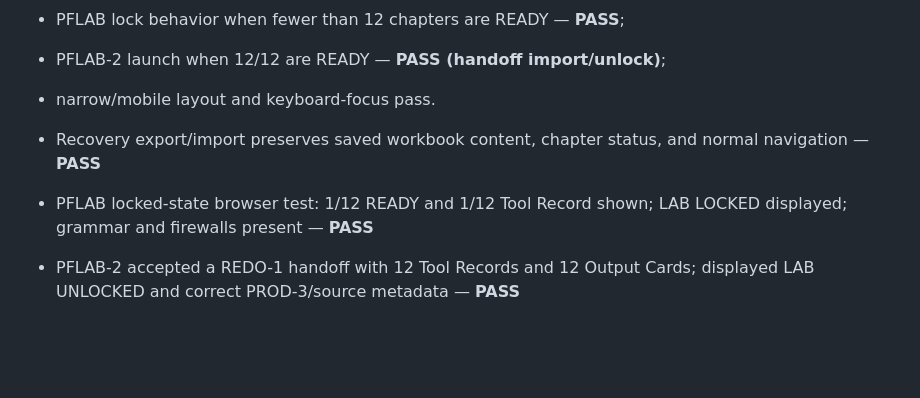
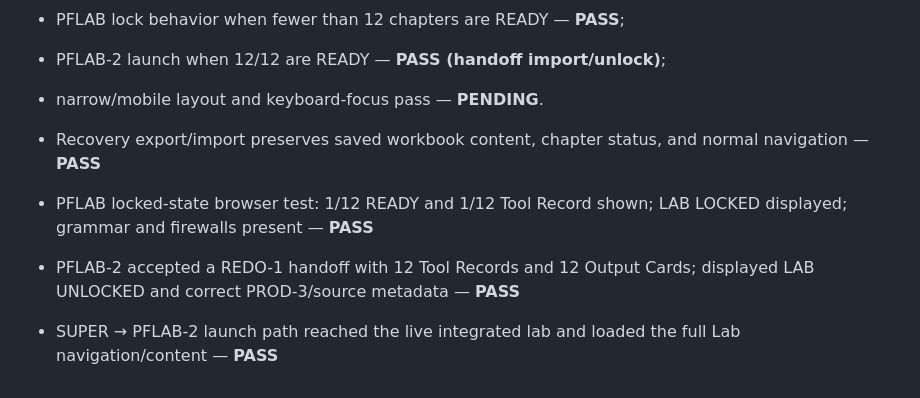
Before and after one commit to Bobphil/ethics-super-final, a Markdown page: ETHICS-SUPER-REDO-1_BUILD_REPORT.md, the part around the change. Drawn GitHub-style; blank space fills up the shorter version.

Commit message:
record REDO to PFLAB live launch pass

```diff
--- a/ETHICS-SUPER-REDO-1_BUILD_REPORT.md
+++ b/ETHICS-SUPER-REDO-1_BUILD_REPORT.md
@@ -82,10 +82,12 @@ Still pending browser certification:
 - recovery export/import — **PASS**;
 - PFLAB lock behavior when fewer than 12 chapters are READY — **PASS**;
 - PFLAB-2 launch when 12/12 are READY — **PASS (handoff import/unlock)**;
-- narrow/mobile layout and keyboard-focus pass.
+- narrow/mobile layout and keyboard-focus pass — **PENDING**.
 
 - Recovery export/import preserves saved workbook content, chapter status, and normal navigation — **PASS**
 
 - PFLAB locked-state browser test: 1/12 READY and 1/12 Tool Record shown; LAB LOCKED displayed; grammar and firewalls present — **PASS**
 
 - PFLAB-2 accepted a REDO-1 handoff with 12 Tool Records and 12 Output Cards; displayed LAB UNLOCKED and correct PROD-3/source metadata — **PASS**
+
+- SUPER → PFLAB-2 launch path reached the live integrated lab and loaded the full Lab navigation/content — **PASS**
```
